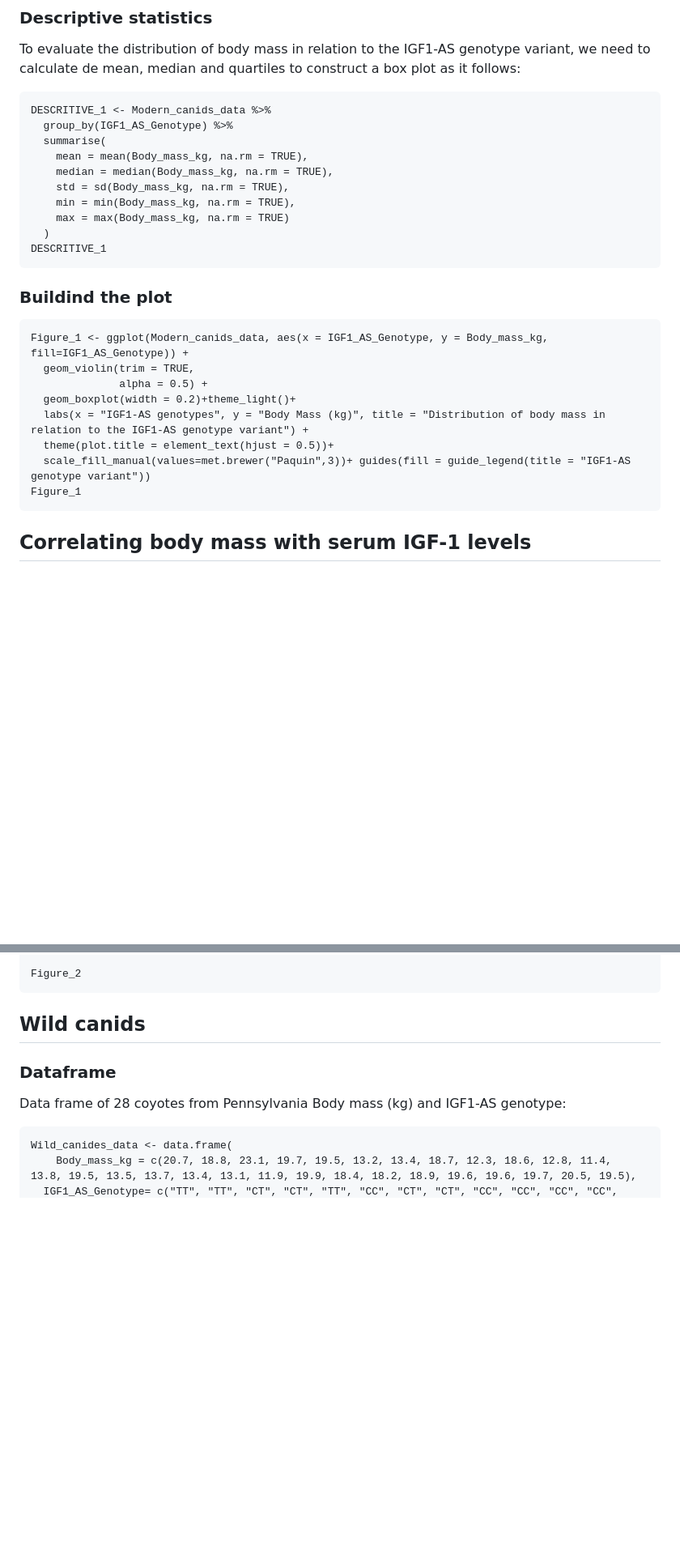
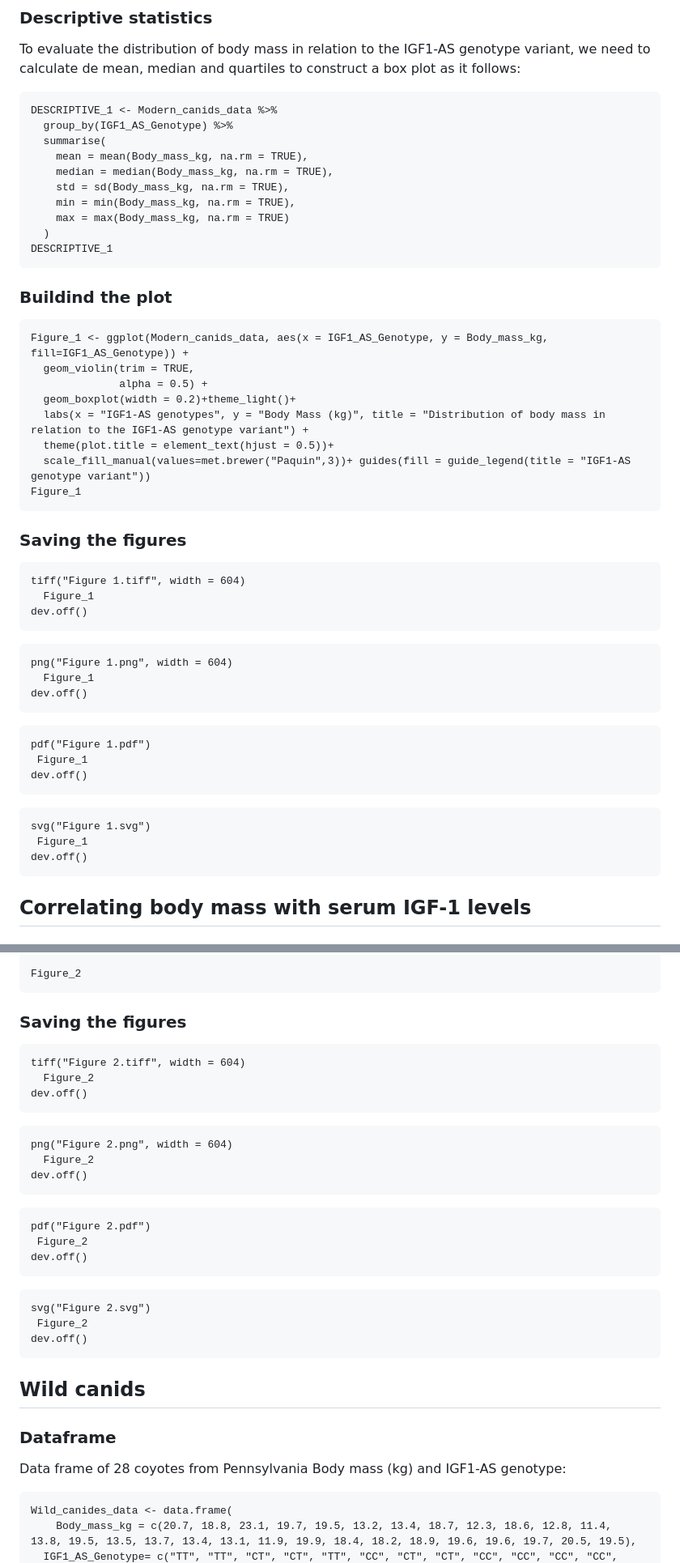
Before and after one commit to gene7012-2025/Canids, a Markdown page: README.md, 2 parts joined by grey strips. Shown: that part at 81% size. GitHub-like rendering; blank space fills up the shorter version.

````diff
--- a/README.md
+++ b/README.md
@@ -49,7 +50,7 @@ Modern_canids_data
 
 To evaluate the distribution of body mass in relation to the IGF1-AS genotype variant, we need to calculate de mean, median and quartiles to construct a box plot as it follows:
 ```{r}
-DESCRITIVE_1 <- Modern_canids_data %>%
+DESCRIPTIVE_1 <- Modern_canids_data %>%
   group_by(IGF1_AS_Genotype) %>%
   summarise(
     mean = mean(Body_mass_kg, na.rm = TRUE),
@@ -58,7 +59,7 @@ DESCRITIVE_1 <- Modern_canids_data %>%
     min = min(Body_mass_kg, na.rm = TRUE),
     max = max(Body_mass_kg, na.rm = TRUE)
   )
-DESCRITIVE_1
+DESCRIPTIVE_1
 ```
 
 ### Buildind the plot
@@ -72,6 +73,32 @@ Figure_1 <- ggplot(Modern_canids_data, aes(x = IGF1_AS_Genotype, y = Body_mass_k
   theme(plot.title = element_text(hjust = 0.5))+
   scale_fill_manual(values=met.brewer("Paquin",3))+ guides(fill = guide_legend(title = "IGF1-AS genotype variant"))
 Figure_1
+```
+
+### Saving the figures
+
+```{r}
+tiff("Figure 1.tiff", width = 604)
+  Figure_1
+dev.off()
+```
+
+```{r}
+png("Figure 1.png", width = 604)
+  Figure_1
+dev.off()
+```
+
+```{r}
+pdf("Figure 1.pdf")
+ Figure_1
+dev.off()
+```
+
+```{r}
+svg("Figure 1.svg")
+ Figure_1
+dev.off()
 ```
 
 
@@ -108,6 +135,31 @@ Figure_2 <- ggplot(data = Modern_canids_data,
 Figure_2
 ```
 
+### Saving the figures
+
+```{r}
+tiff("Figure 2.tiff", width = 604)
+  Figure_2
+dev.off()
+```
+
+```{r}
+png("Figure 2.png", width = 604)
+  Figure_2
+dev.off()
+```
+
+```{r}
+pdf("Figure 2.pdf")
+ Figure_2
+dev.off()
+```
+
+```{r}
+svg("Figure 2.svg")
+ Figure_2
+dev.off()
+```
 
 
 ## Wild canids
````
Also changed, not shown: other parts of README.md (+35 -7 lines).
